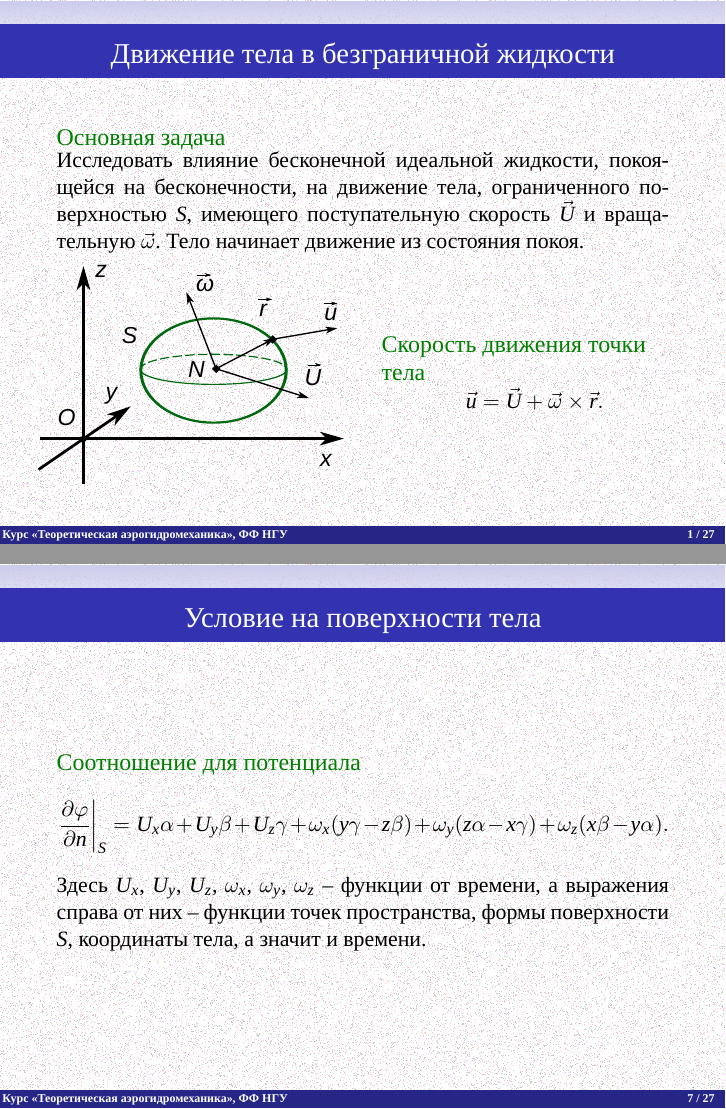
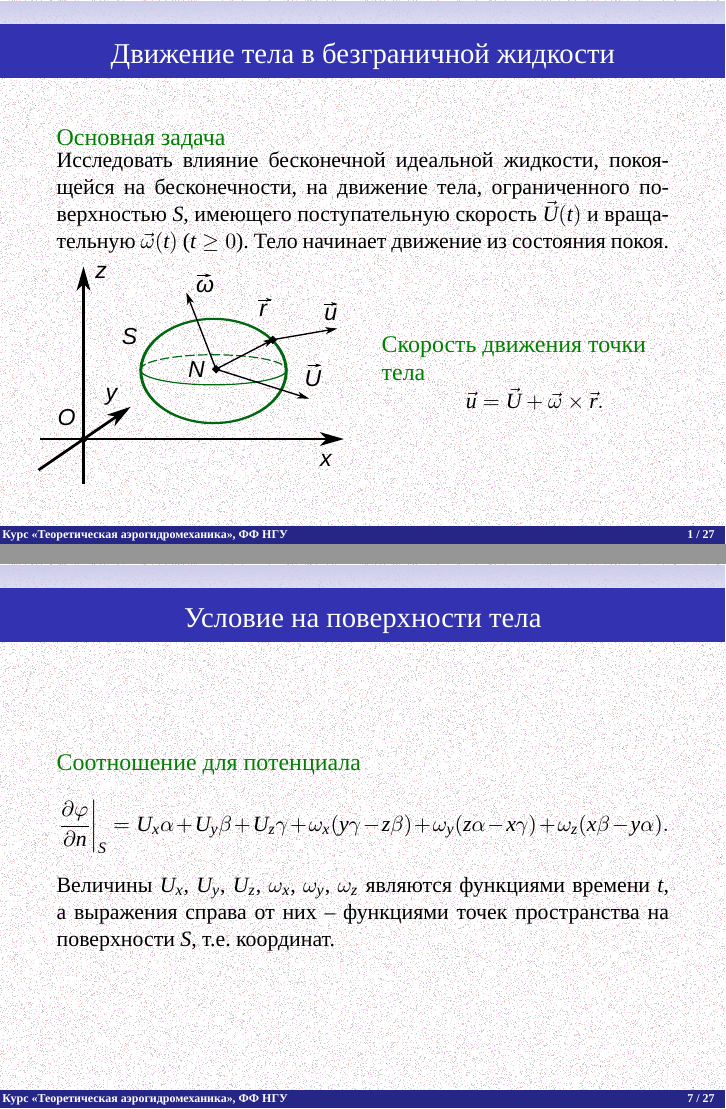
Before and after one commit to the-mozart/tagd, LaTeX slides (lecture_15/tex/lecture_15.tex): pages 3 and 10 of 41, joined at a grey line. Compiled offline with XeLaTeX; a missing font is replaced by an installed copy or a similar font.

Commit message:
Исправление неточностей

```diff
--- a/lecture_15/tex/lecture_15.tex
+++ b/lecture_15/tex/lecture_15.tex
@@ -27,7 +27,7 @@
 
 		\begin{exampleblock}{Основная задача}
 		\parbox{\textwidth}{
-			Исследовать влияние бесконечной идеальной жидкости, покоящейся на бесконечности, на движение тела, ограниченного поверхностью $S$, имеющего поступательную скорость $\vec{U}$ и вращательную $\vec{\omega}$. Тело начинает движение из состояния покоя.
+			Исследовать влияние бесконечной идеальной жидкости, покоящейся на бесконечности, на движение тела, ограниченного поверхностью $S$, имеющего поступательную скорость $\vec{U}(t)$ и вращательную $\vec{\omega}(t)$ ($t \geq 0$). Тело начинает движение из состояния покоя.
 		}
 	\end{exampleblock}
 
@@ -214,7 +213,7 @@
 			\omega_x(y\gamma-z\beta) + \omega_y(z\alpha-x\gamma) + \omega_z (x\beta - y\alpha).
 			\]
 
-			Здесь $U_x$, $U_y$, $U_z$, $\omega_x$, $\omega_y$, $\omega_z$ -- функции от времени, а выражения справа от них --  функции точек пространства, формы поверхности $S$, координаты тела, а значит и времени.
+			Величины $U_x$, $U_y$, $U_z$, $\omega_x$, $\omega_y$, $\omega_z$ являются функциями времени $t$, а выражения справа от них --  функциями точек пространства на поверхности $S$, т.е. координат. %, а значит и времени.
 
 		}
 	\end{exampleblock}
```
Also changed, not shown: lecture_15/tex/lecture_15.pdf, lecture_15/tex/lecture_15.tex (1 more changed lines).
